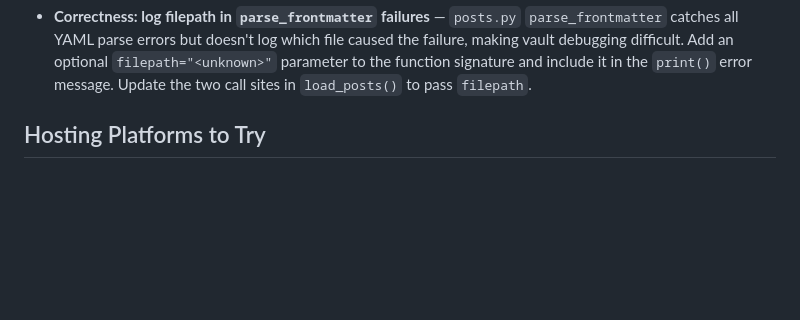
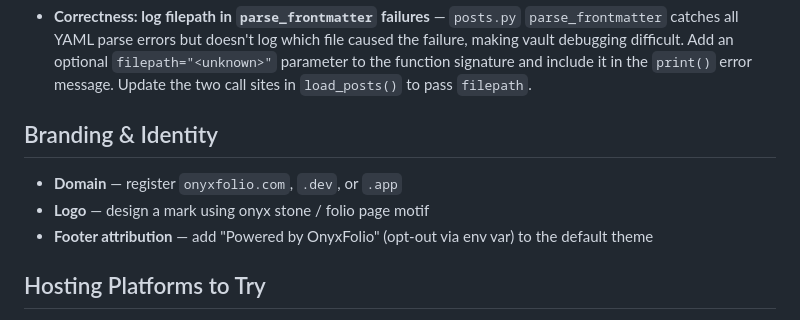
Before and after one commit to airenare/inkstone, a Markdown page: TODO.md, the part around the change. GitHub-like rendering; blank space fills up the shorter version.

Commit message:
docs: add branding todos

```diff
--- a/TODO.md
+++ b/TODO.md
@@ -22,6 +22,12 @@ _(all done — see Done section)_
 - **Performance: cache `all_tags` at reload time** — `app.py` `search` route rebuilds the full tag set on every request by iterating all posts. Add a module-level `ALL_TAGS: list = []` to `posts.py`, populate it at the end of `load_posts()` with `sorted(set(t for p in all_posts.values() for t in p["tags"]))`, and return it alongside the other globals. In `app.py`, replace the `set().union(...)` comprehension with `post_store.ALL_TAGS`.
 
 - **Correctness: log filepath in `parse_frontmatter` failures** — `posts.py` `parse_frontmatter` catches all YAML parse errors but doesn't log which file caused the failure, making vault debugging difficult. Add an optional `filepath="<unknown>"` parameter to the function signature and include it in the `print()` error message. Update the two call sites in `load_posts()` to pass `filepath`.
+
+## Branding & Identity
+
+- **Domain** — register `onyxfolio.com`, `.dev`, or `.app`
+- **Logo** — design a mark using onyx stone / folio page motif
+- **Footer attribution** — add "Powered by OnyxFolio" (opt-out via env var) to the default theme
 
 ## Hosting Platforms to Try
 
```
